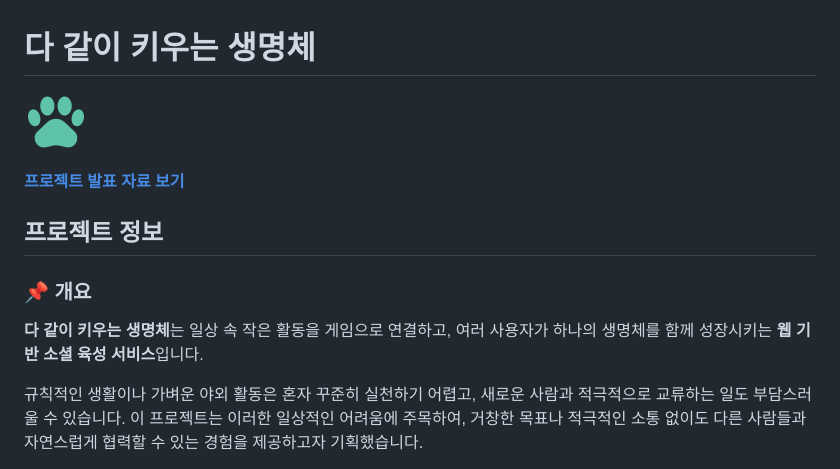
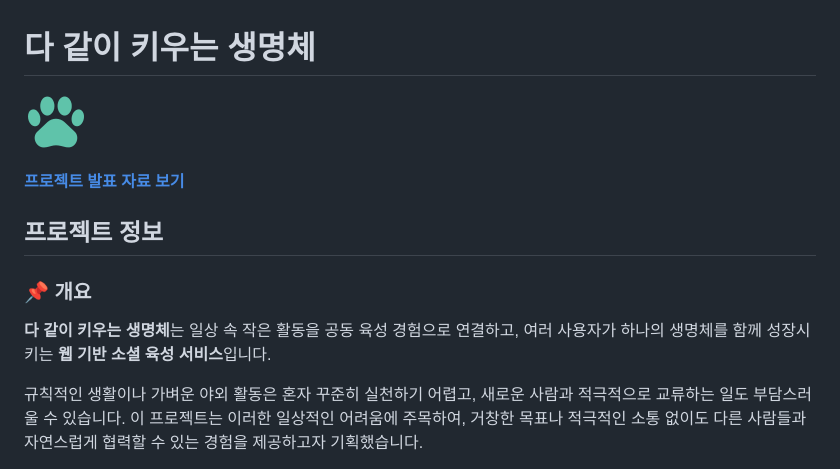
Before and after one commit to heebaek200/shared-creature-game, a Markdown page: README.md, the part around the change. Rendered like a GitHub page; pictures changed too: docs/images/header-title-icon.png (added).

```diff
--- a/README.md
+++ b/README.md
@@ -1,6 +1,6 @@
 # 다 같이 키우는 생명체
 
-[![프로젝트 아이콘](frontend/assets/ui/header-title-icon.png)](frontend/assets/ui/header-title-icon.png)
+[![프로젝트 아이콘](docs/images/header-title-icon.png)](docs/images/header-title-icon.png)
 
 **[프로젝트 발표 자료 보기](https://heebaek200.github.io/shared-creature-game/presentation.html)**
 
@@ -8,7 +8,7 @@
 
 ### 📌 개요
 
-**다 같이 키우는 생명체**는 일상 속 작은 활동을 게임으로 연결하고, 여러 사용자가 하나의 생명체를 함께 성장시키는 **웹 기반 소셜 육성 서비스**입니다.
+**다 같이 키우는 생명체**는 일상 속 작은 활동을 공동 육성 경험으로 연결하고, 여러 사용자가 하나의 생명체를 함께 성장시키는 **웹 기반 소셜 육성 서비스**입니다.
 
 규칙적인 생활이나 가벼운 야외 활동은 혼자 꾸준히 실천하기 어렵고, 새로운 사람과 적극적으로 교류하는 일도 부담스러울 수 있습니다. 이 프로젝트는 이러한 일상적인 어려움에 주목하여, 거창한 목표나 적극적인 소통 없이도 다른 사람들과 자연스럽게 협력할 수 있는 경험을 제공하고자 기획했습니다.
 
```
Also changed, not shown: 1 other file.
